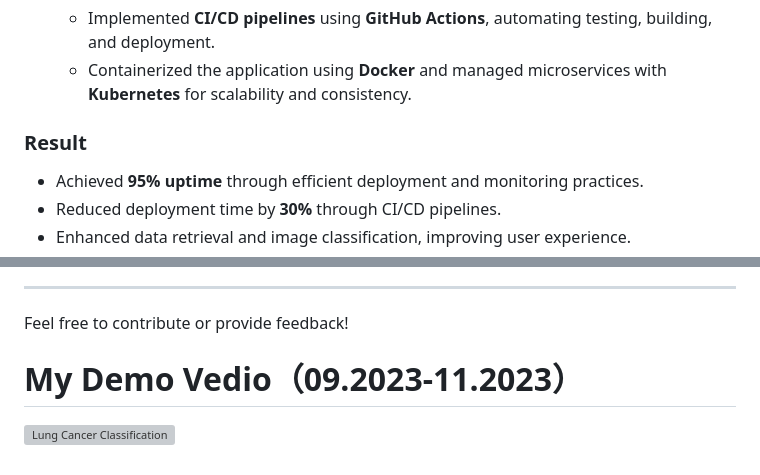
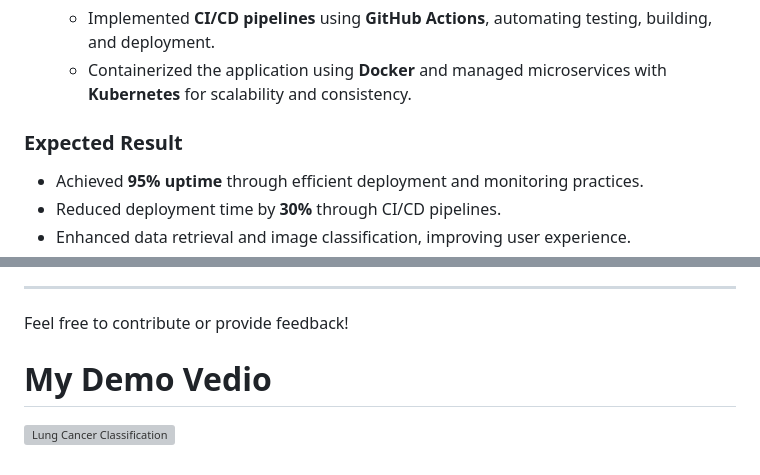
Before and after one commit to Chin-Sun/Lung-Cancer-Classidication, a Markdown page: README.md, 2 parts joined by grey strips. Drawn GitHub-style; grey boxes are pictures that could not be loaded.

```diff
--- a/README.md
+++ b/README.md
@@ -81,7 +81,7 @@ Develop a cloud-based system to classify lung cancer images with a focus on scal
    - Implemented **CI/CD pipelines** using **GitHub Actions**, automating testing, building, and deployment.
    - Containerized the application using **Docker** and managed microservices with **Kubernetes** for scalability and consistency.
 
-### **Result**
+### **Expected Result**
 - Achieved **95% uptime** through efficient deployment and monitoring practices.
 - Reduced deployment time by **30%** through CI/CD pipelines.
 - Enhanced data retrieval and image classification, improving user experience.
@@ -124,5 +125,5 @@ Develop a cloud-based system to classify lung cancer images with a focus on scal
 
 Feel free to contribute or provide feedback!
 
-# My Demo Vedio（09.2023-11.2023）
+# My Demo Vedio
 [![Lung Cancer Classification](https://img.youtube.com/vi/3dOk_ofCyZ0/0.jpg)](https://youtu.be/3dOk_ofCyZ0)
```
Also changed, not shown: other parts of README.md (+2 -1 lines).
